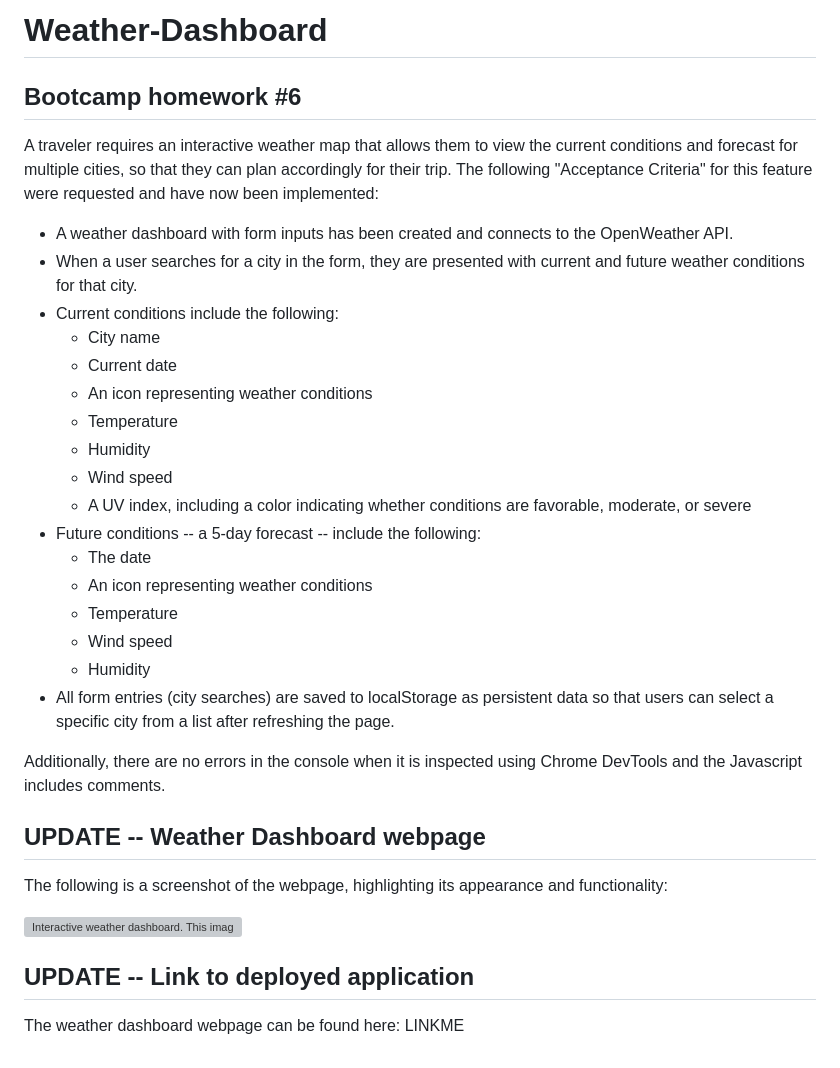
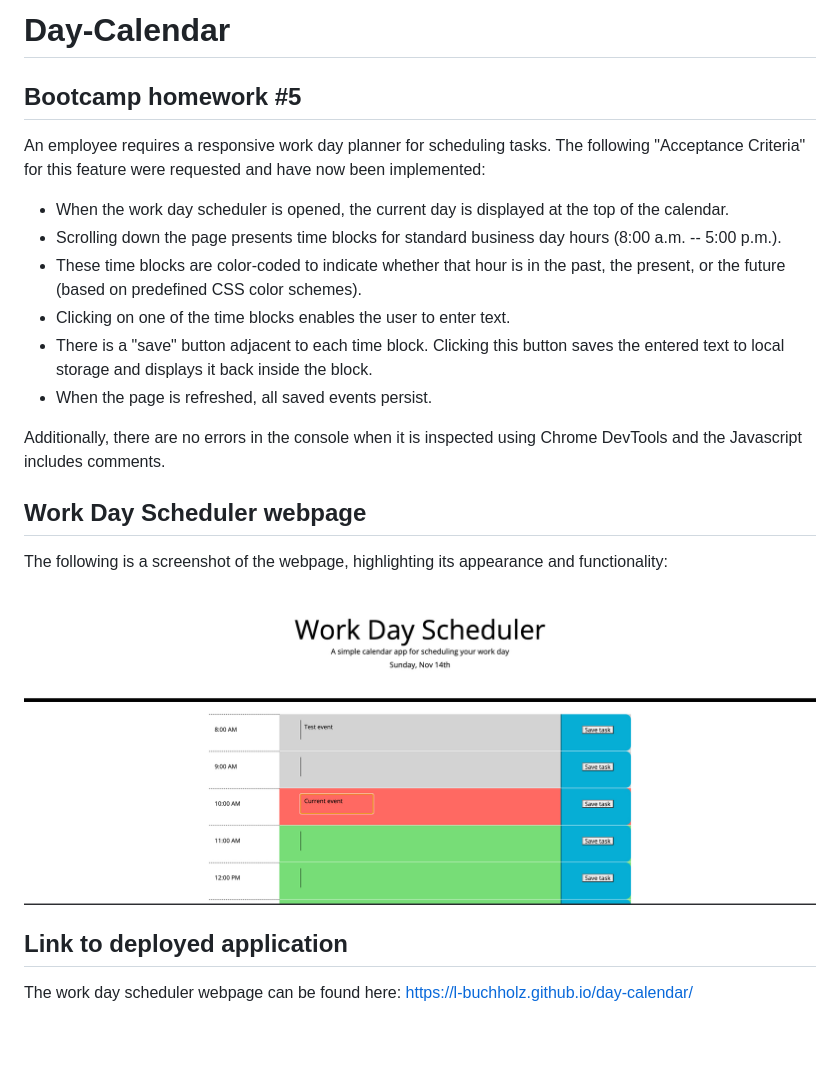
Before and after one commit to L-Buchholz/day-calendar, a Markdown page: README.md, the part around the change. Rendered like a GitHub page; pictures changed too: assets/images/day-calendar-screenshot.jpg (added); grey boxes are pictures that could not be loaded.

```diff
--- a/README.md
+++ b/README.md
@@ -1,37 +1,24 @@
-# Weather-Dashboard
+# Day-Calendar
 
-## Bootcamp homework #6
+## Bootcamp homework #5
 
-A traveler requires an interactive weather map that allows them to view the current conditions and forecast for multiple cities, so that they can plan accordingly for their trip. The following "Acceptance Criteria" for this feature were requested and have now been implemented:
+An employee requires a responsive work day planner for scheduling tasks. The following "Acceptance Criteria" for this feature were requested and have now been implemented:
 
-- A weather dashboard with form inputs has been created and connects to the OpenWeather API.
-- When a user searches for a city in the form, they are presented with current and future weather conditions for that city.
-- Current conditions include the following:
-  - City name
-  - Current date
-  - An icon representing weather conditions
-  - Temperature
-  - Humidity
-  - Wind speed
-  - A UV index, including a color indicating whether conditions are favorable, moderate, or severe
-- Future conditions -- a 5-day forecast -- include the following:
-  - The date
-  - An icon representing weather conditions
-  - Temperature
-  - Wind speed
-  - Humidity
-- All form entries (city searches) are saved to localStorage as persistent data so that users can select a specific city from a list after refreshing the page.
+- When the work day scheduler is opened, the current day is displayed at the top of the calendar.
+- Scrolling down the page presents time blocks for standard business day hours (8:00 a.m. -- 5:00 p.m.).
+- These time blocks are color-coded to indicate whether that hour is in the past, the present, or the future (based on predefined CSS color schemes).
+- Clicking on one of the time blocks enables the user to enter text.
+- There is a "save" button adjacent to each time block. Clicking this button saves the entered text to local storage and displays it back inside the block.
+- When the page is refreshed, all saved events persist.
 
 Additionally, there are no errors in the console when it is inspected using Chrome DevTools and the Javascript includes comments.
 
-## UPDATE -- Weather Dashboard webpage
+## Work Day Scheduler webpage
 
 The following is a screenshot of the webpage, highlighting its appearance and functionality:
 
-![Interactive weather dashboard. This image includes: DETAILS
-a header entitled "Work Day Scheduler" with a card including the current date; a card separated into rows for all regular business hours; and adjacent columns for the user to enter and save tasks to each of these hours as needed.
-](./assets/images/LINKME)
+![Responsive work day scheduler. This image includes: a header entitled "Work Day Scheduler" with a card including the current date; a card separated into rows for all regular business hours; and adjacent columns for the user to enter and save tasks to each of these hours as needed.](./assets/images/day-calendar-screenshot.jpg)
 
-## UPDATE -- Link to deployed application
+## Link to deployed application
 
-The weather dashboard webpage can be found here: LINKME
+The work day scheduler webpage can be found here: https://l-buchholz.github.io/day-calendar/
```
Also changed, not shown: 3 other files.
